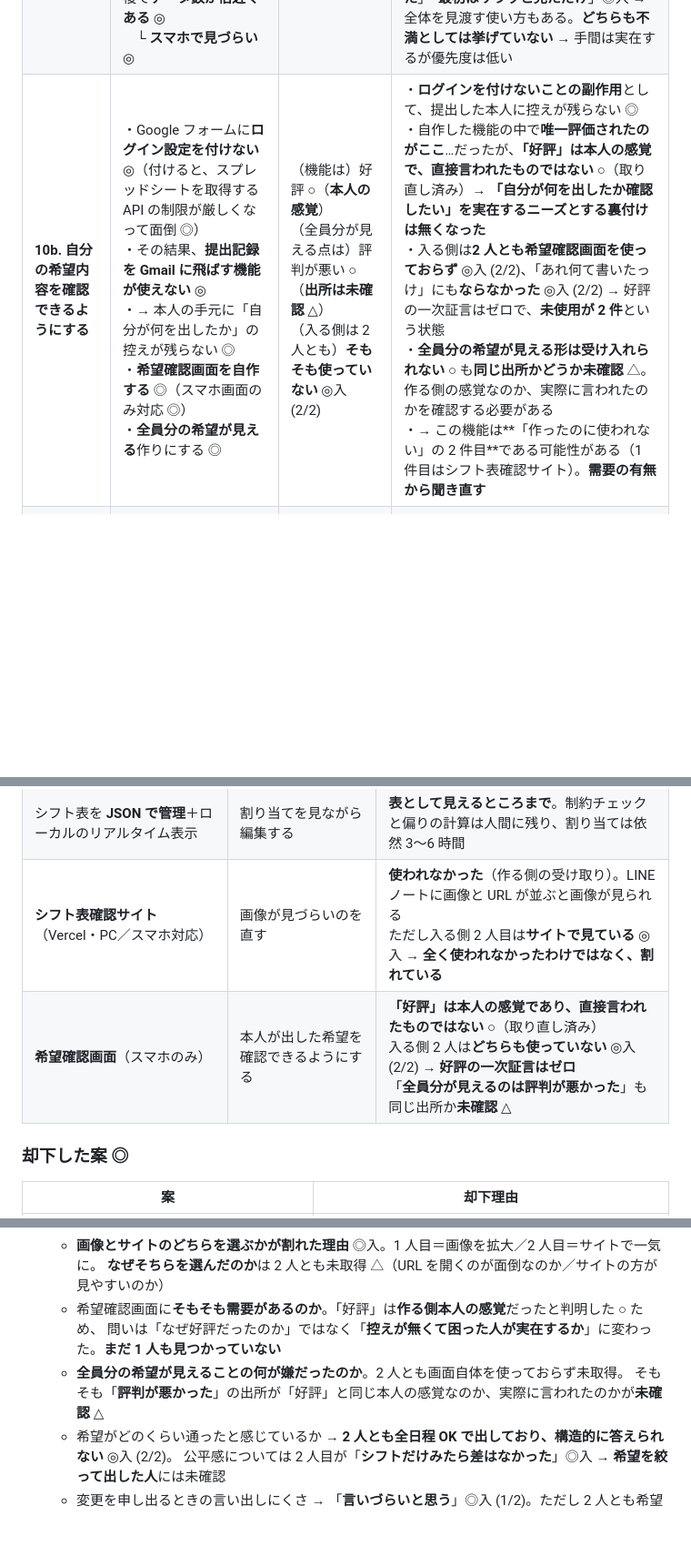
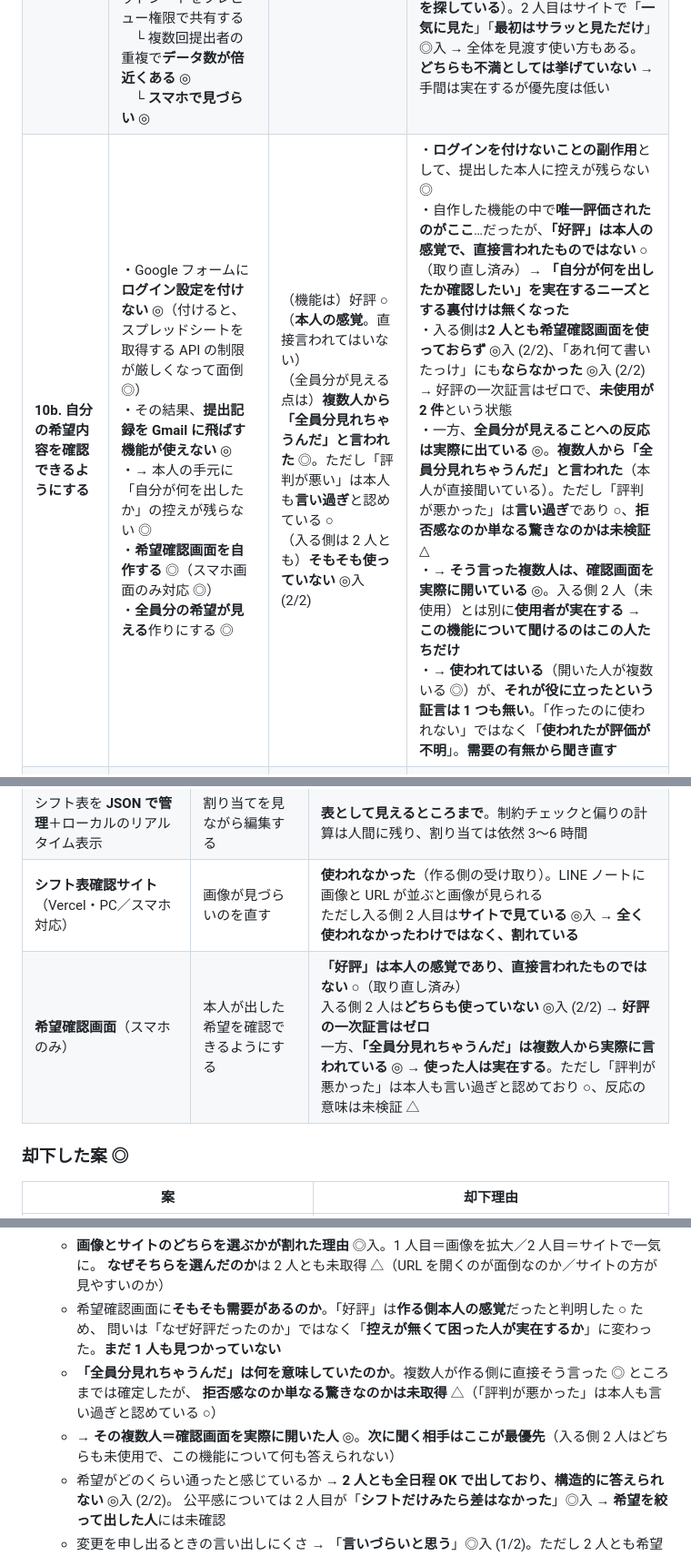
Before and after one commit to jun-eg/school-festival-shift, a Markdown page: docs/user-journey-map.md, 3 parts joined by grey strips. Shown at 91% size. Drawn GitHub-style; blank space fills up the shorter version.

```diff
--- a/docs/user-journey-map.md
+++ b/docs/user-journey-map.md
@@ -132,7 +138,7 @@ issue #13 の軸のうち **1・2 年**が 1 人だけ埋まった。**比較の
 | **8. シフトを組む（割り当て）**<br>← **最大のボトルネック** ◎ | ・粗い単位の希望を **30 分単位の枠に割り直す** ◎<br>・**調理責任者 → 調理 → 会計 → クリーンパトロール → 列整理 → 呼び込み** の順で埋める ◎<br>・調理系は「検便提出済み」「3・4 年生」「時間が合う」の 3 条件を名簿と照合しながら探す ◎<br>・準備・片付けを割り振る ◎<br>　└ 午前に仕事がある人 → 準備 ◎<br>　└ 午後に仕事がある人 → 片付け ◎<br>　└ どちらも無い人は入れない ◎<br>　└ 午前も午後もある人はどちらか一方 ◎<br>・複数日で同じ人ばかりが**準備**にならないよう調整する ◎<br>・**片付けには同じ配慮をしていない** ◎（意図的 ◎。片付けの時間帯は他の模擬店も動いておらず予定が被らない ◎、かつ片付け後にメンバーの多くが飲みに行くため、シフトに入っていなくても大学に残っている ◎）<br>・各人の合計時間と入った回数を数えて偏りを見る ◎<br>・**一箇所直すと別が崩れてやり直す** ◎（20 回くらい）<br>・「一緒に組めたら嬉しい友達」は**考慮しない** ◎（余裕がない）<br>・**VSCode で JSON を直接編集して組む** ◎<br>・**ローカルで立てたサイトに表としてリアルタイム表示させ**、それを見ながら編集する ◎<br>・JSON のたたき台は AI に作らせたが、**中身はほぼ手書き** ◎<br>・**3 日に分けて作業する** ◎（割り当てだけで 3〜6 時間） | 果てしない ◎<br>大変すぎる ◎<br>ここが一番しんどい ◎ | ・**割り当てが全工程で最も重く（3〜6 時間・3 日がかり）、やり直しが 20 回規模で発生する**<br>・調理責任者・調理は「検便 × 学年 × 時間」で候補が極端に狭まり、**公平性を犠牲にしてでも同じ人を入れざるを得ない** ◎<br>・準備の割り当てルール（午前に仕事→準備／午後に仕事→片付け／両方ある人は片方／どちらも無い人は入れない）が複雑で、担当者の頭の中にしかない ◎<br>・粗い希望から 30 分枠への変換が担当者の頭の中にしかなく、他人が引き継げない<br>・集めたのに使われない希望（友達）があり、入力側のコストが無駄になっている。しかも出す側には「**書けば優遇される**」という期待がある ◎入 (1/2) ため、使わないままだと期待と結果がずれ続ける<br>・「公平」の基準（準備の回数／シフト回数／合計時間）が本人の頭の中にあり、検証手段が目視しかない ◎。入る側 2 人目は「**シフトだけみたらそんな差はなかった**」と感じている ◎入 一方、しんどさは「**朝から幹部の手伝い**」で決まっていた ◎入 → 体感の重さは**シフト表に載らない仕事**を含んでおり、シフト時間を均しただけでは公平感に届かない<br>・**割り当ての実体は JSON の手編集**であり、支援は「表として見える」ところまでしかない ◎。制約チェックも偏りの計算も人間側に残っている<br>・その作業環境（VSCode ＋ ローカルプレビュー ＋ JSON）ごと翌年に引き継げない ◎ |
 | **9. 自分のシフトを入れる** | ・自分も**他メンバーと同じ土俵**で入れる ◎<br>・幹部として結果的に入る時間は多くなる ◎（どうせ大学に居るため） | 納得している ◎<br>（作業自体は）割に合わない ◎ | ・担当者の負担は「割り当ての不利」ではなく、**無報酬の作業量そのもの** ◎<br>　→ **当初の想定（作る側だから我慢している）は否定された** ◎ |
 | **10. シフト表を共有する** | ・完成した JSON からシフト表の画像を作る ◎<br>・**LINE ノートに画像を貼る** ◎（引き継がれた従来のやり方 ◎）<br>・「画像は見づらい」と考え、**シフト表確認サイトを自作する** ◎（証言者の年のみ ◎）<br>　└ シフト表は **JSON で管理**し、エクセルの表のような見た目で表示する ◎<br>　└ **Vercel** にデプロイする ◎<br>　└ シフト表示画面は **PC・スマホ両対応** ◎<br>・**LINE ノートに画像と URL を両方貼る** ◎<br>・※検討して却下した案 ◎: 自動集計スプレッドシートをプレビュー権限で共有する<br>　└ 複数回提出者の重複で**データ数が倍近くある** ◎<br>　└ **スマホで見づらい** ◎ | ほっとする △<br>（サイトが使われず）微妙 ◎ | ・**画像と URL を並べて置くと、画像が選ばれる** ◎（「LINE のノートに画像と URL があったら、そら画像見るよね」）と作る側は受け取ったが、入る側の答えは**割れた** ◎入（1 人目＝**画像を拡大**／2 人目＝「**サイトで一気に見た**」）→ 確認サイトは「使われなかった」のではなく、**使った人がいたのに作る側に届いていない**。どちらを選ぶかの分岐理由は 2 人とも未取得 △<br>・生データ（スプレッドシート）をそのまま共有する道は、**重複行とスマホ非対応で塞がっている** ◎<br>・各自が自分の出番を把握したかを確認する手段がない △（作る側に確認手段が無い点は変わらない）。入る側 1 人目は**前日に 1 回**、2 人目は「**送られてきた時と前日と当日**」の 3 回 ◎入 → 確認が立つのは**配布直後と直前**で、**当日も参照される**。差し替えは当日分まで届く必要がある<br>・表全体を配る形式のため、個人が自分の出番を探す手間が残る ◎入 (1/2)（1 人目は**画像を拡大して自分の名前を探している**）。2 人目はサイトで「**一気に見た**」「**最初はサラッと見ただけ**」◎入 → 全体を見渡す使い方もある。**どちらも不満としては挙げていない** → 手間は実在するが優先度は低い |
-| **10b. 自分の希望内容を確認できるようにする** | ・Google フォームに**ログイン設定を付けない** ◎（付けると、スプレッドシートを取得する API の制限が厳しくなって面倒 ◎）<br>・その結果、**提出記録を Gmail に飛ばす機能が使えない** ◎<br>・→ 本人の手元に「自分が何を出したか」の控えが残らない ◎<br>・**希望確認画面を自作する** ◎（スマホ画面のみ対応 ◎）<br>・**全員分の希望が見える**作りにする ◎ | （機能は）好評 ○（**本人の感覚**）<br>（全員分が見える点は）評判が悪い ○（**出所は未確認** △）<br>（入る側は 2 人とも）**そもそも使っていない** ◎入 (2/2) | ・**ログインを付けないことの副作用**として、提出した本人に控えが残らない ◎<br>・自作した機能の中で**唯一評価されたのがここ**…だったが、**「好評」は本人の感覚で、直接言われたものではない** ○（取り直し済み）→ **「自分が何を出したか確認したい」を実在するニーズとする裏付けは無くなった**<br>・入る側は**2 人とも希望確認画面を使っておらず** ◎入 (2/2)、「あれ何て書いたっけ」にも**ならなかった** ◎入 (2/2) → 好評の一次証言はゼロで、**未使用が 2 件**という状態<br>・**全員分の希望が見える形は受け入れられない** ○ も**同じ出所かどうか未確認** △。作る側の感覚なのか、実際に言われたのかを確認する必要がある<br>・→ この機能は**「作ったのに使われない」の 2 件目**である可能性がある（1 件目はシフト表確認サイト）。**需要の有無から聞き直す** |
+| **10b. 自分の希望内容を確認できるようにする** | ・Google フォームに**ログイン設定を付けない** ◎（付けると、スプレッドシートを取得する API の制限が厳しくなって面倒 ◎）<br>・その結果、**提出記録を Gmail に飛ばす機能が使えない** ◎<br>・→ 本人の手元に「自分が何を出したか」の控えが残らない ◎<br>・**希望確認画面を自作する** ◎（スマホ画面のみ対応 ◎）<br>・**全員分の希望が見える**作りにする ◎ | （機能は）好評 ○（**本人の感覚**。直接言われてはいない）<br>（全員分が見える点は）**複数人から「全員分見れちゃうんだ」と言われた** ◎。ただし「評判が悪い」は本人も**言い過ぎ**と認めている ○<br>（入る側は 2 人とも）**そもそも使っていない** ◎入 (2/2) | ・**ログインを付けないことの副作用**として、提出した本人に控えが残らない ◎<br>・自作した機能の中で**唯一評価されたのがここ**…だったが、**「好評」は本人の感覚で、直接言われたものではない** ○（取り直し済み）→ **「自分が何を出したか確認したい」を実在するニーズとする裏付けは無くなった**<br>・入る側は**2 人とも希望確認画面を使っておらず** ◎入 (2/2)、「あれ何て書いたっけ」にも**ならなかった** ◎入 (2/2) → 好評の一次証言はゼロで、**未使用が 2 件**という状態<br>・一方、**全員分が見えることへの反応は実際に出ている** ◎。**複数人から「全員分見れちゃうんだ」と言われた**（本人が直接聞いている）。ただし「評判が悪かった」は**言い過ぎ**であり ○、**拒否感なのか単なる驚きなのかは未検証** △<br>・→ **そう言った複数人は、確認画面を実際に開いている** ◎。入る側 2 人（未使用）とは別に**使用者が実在する** → **この機能について聞けるのはこの人たちだけ**<br>・→ **使われてはいる**（開いた人が複数いる ◎）が、**それが役に立ったという証言は 1 つも無い**。「作ったのに使われない」ではなく「**使われたが評価が不明**」。**需要の有無から聞き直す** |
 | **11. 確定後の変更に対応する** | ・LINE で変更・欠席の連絡が来る ◎（4 日間で 5 件以下 ◎）<br>・代わりの人を探すのに、**希望時間・学年・検便の 3 条件を再チェックする** ◎<br>・LINE で個別に聞く ◎<br>・**JSON を直し、commit → push → PR → main へ merge** して Vercel に反映する ◎（1 回あたり 10 分ほど ◎）<br>・表を直して **LINE ノートの画像を差し替える** ◎ | 面倒 △ | ・修正のたびに、**初回と同じ制約チェック（検便・学年・時間）を手でやり直している** ◎<br>・**1 件の変更を反映するのに commit / push / PR / merge が必要**で、1 回 10 分かかる ◎<br>・※**「最新版がどれか分からない」は否定された** ◎。ノートの画像を差し替えるので古い版は参照されない ◎<br>・入る側は**2 人とも希望通りで、違うコマに入っていない** ◎入 (2/2)。2 人目は「**そもそも私は全日程 OK で出してた**」◎入 で、希望違いが起きようがない → **実際に事後申告した 1〜2 人**には依然として当たれていない<br>・1 人目はもし違っていたら「**言いづらいと思う**」と答えている ◎入 (1/2) → 申し出のハードルは実在する（ただし実体験ではなく本人の想定） |
 | **12. 当日の穴を埋める** | ・当日「来られない」の連絡が来る ◎<br>・**大学に居るサークルメンバーから、その場で出してもらう** ◎<br>・記録は残さない ◎<br>・連絡なしの**サボり**と**遅刻**も起きているが、**その場で対応できるため記録にも記憶にも残らない** ○（下記） | （作る側は）そんなに困らない ◎<br>（入る側からは）穴が見えている ◎入 | ・※**当初「大きな課題」と想定していたが否定された** ◎。連絡が来る欠席は現場の即興で吸収できている<br>・誰が実際に働いたかの記録は残らない ◎（ただし本人は困っていない）→ **優先度は低い**<br>・**クリーンパトロールをサボる人がいて、代わりに行っている人がいた** ◎入 (1/2、2 人目が目撃)。作る側も**認識していたが、その場で対応できたため覚えていない** ○ → 見えていない穴ではなく、**その場で解消されて記録に残らない穴**。担当者側の優先度は低い<br>・ただし**肩代わりは入る側から見えている** ◎入 → 担当者の視界では解消済みでも、**入る側には不公平として残る**<br>・入る側から「**絶対サボらなさそうな人とペアにした方がいい**」という要望が出ている ◎入 → 委員会指定枠の割り当てに、時間と人数だけでない条件（**その枠が実際に実行されるか**）を入れる余地はある<br>・「**みんな意外と時間通りに来ない**」◎入 → 当日の穴は欠席だけでなく**遅刻**でも空く。これも作る側は認識のうえで吸収している ○ |
 
@@ -220,7 +226,7 @@ issue #13 の質問リストに対する回答をそのまま置いておく。*
 | **整備スクリプト**（Form → スプレッドシート） | 手でエクセルに転記するのをやめる | 効いた。整理はボトルネックでなくなった |
 | シフト表を **JSON で管理**＋ローカルのリアルタイム表示 | 割り当てを見ながら編集する | **表として見えるところまで**。制約チェックと偏りの計算は人間に残り、割り当ては依然 3〜6 時間 |
 | **シフト表確認サイト**（Vercel・PC／スマホ対応） | 画像が見づらいのを直す | **使われなかった**（作る側の受け取り）。LINE ノートに画像と URL が並ぶと画像が見られる<br>ただし入る側 2 人目は**サイトで見ている** ◎入 → **全く使われなかったわけではなく、割れている** |
-| **希望確認画面**（スマホのみ） | 本人が出した希望を確認できるようにする | **「好評」は本人の感覚であり、直接言われたものではない** ○（取り直し済み）<br>入る側 2 人は**どちらも使っていない** ◎入 (2/2) → **好評の一次証言はゼロ**<br>「**全員分が見えるのは評判が悪かった**」も同じ出所か**未確認** △ |
+| **希望確認画面**（スマホのみ） | 本人が出した希望を確認できるようにする | **「好評」は本人の感覚であり、直接言われたものではない** ○（取り直し済み）<br>入る側 2 人は**どちらも使っていない** ◎入 (2/2) → **好評の一次証言はゼロ**<br>一方、**「全員分見れちゃうんだ」は複数人から実際に言われている** ◎ → **使った人は実在する**。ただし「評判が悪かった」は本人も言い過ぎと認めており ○、反応の意味は未検証 △ |
 
 ### 却下した案 ◎
 
@@ -366,8 +378,9 @@ HMW で**これらを解きにいかない**ために残す。
     **なぜそちらを選んだのか**は 2 人とも未取得 △（URL を開くのが面倒なのか／サイトの方が見やすいのか）
   - 希望確認画面に**そもそも需要があるのか**。「好評」は**作る側本人の感覚**だったと判明した ○ ため、
     問いは「なぜ好評だったのか」ではなく「**控えが無くて困った人が実在するか**」に変わった。**まだ 1 人も見つかっていない**
-  - **全員分の希望が見えることの何が嫌だったのか**。2 人とも画面自体を使っておらず未取得。
-    そもそも「**評判が悪かった**」の出所が「好評」と同じ本人の感覚なのか、実際に言われたのかが**未確認** △
+  - **「全員分見れちゃうんだ」は何を意味していたのか**。複数人が作る側に直接そう言った ◎ ところまでは確定したが、
+    **拒否感なのか単なる驚きなのかは未取得** △（「評判が悪かった」は本人も言い過ぎと認めている ○）
+  - → **その複数人＝確認画面を実際に開いた人** ◎。**次に聞く相手はここが最優先**（入る側 2 人はどちらも未使用で、この機能について何も答えられない）
   - 希望がどのくらい通ったと感じているか → **2 人とも全日程 OK で出しており、構造的に答えられない** ◎入 (2/2)。
     公平感については 2 人目が「**シフトだけみたら差はなかった**」◎入 → **希望を絞って出した人**には未確認
   - 変更を申し出るときの言い出しにくさ → 「**言いづらいと思う**」◎入 (1/2)。ただし 2 人とも希望違いを経験しておらず、**実際に言えなかった人**には未確認
```
Also changed, not shown: other parts of docs/user-journey-map.md (+22 -6 lines).
